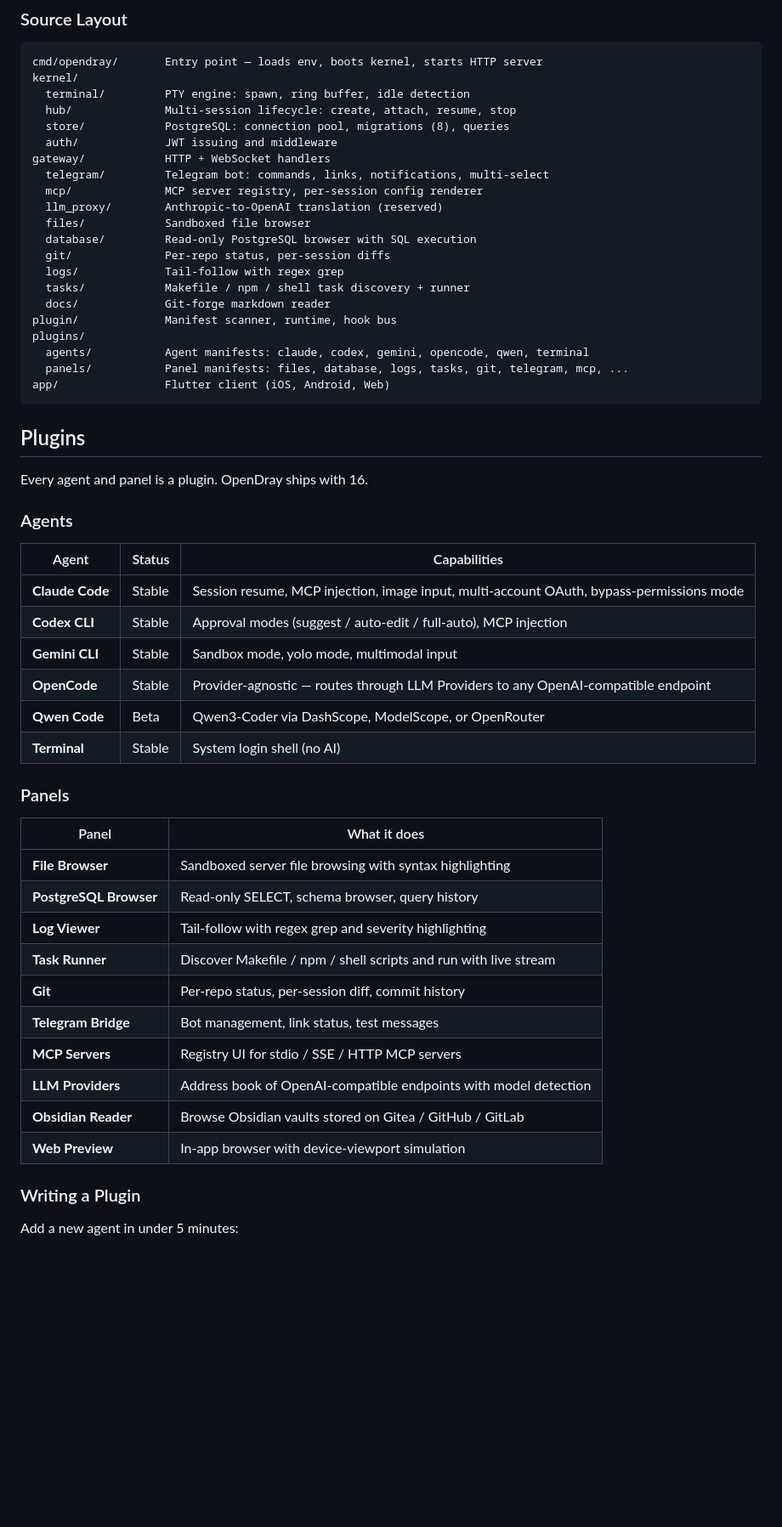
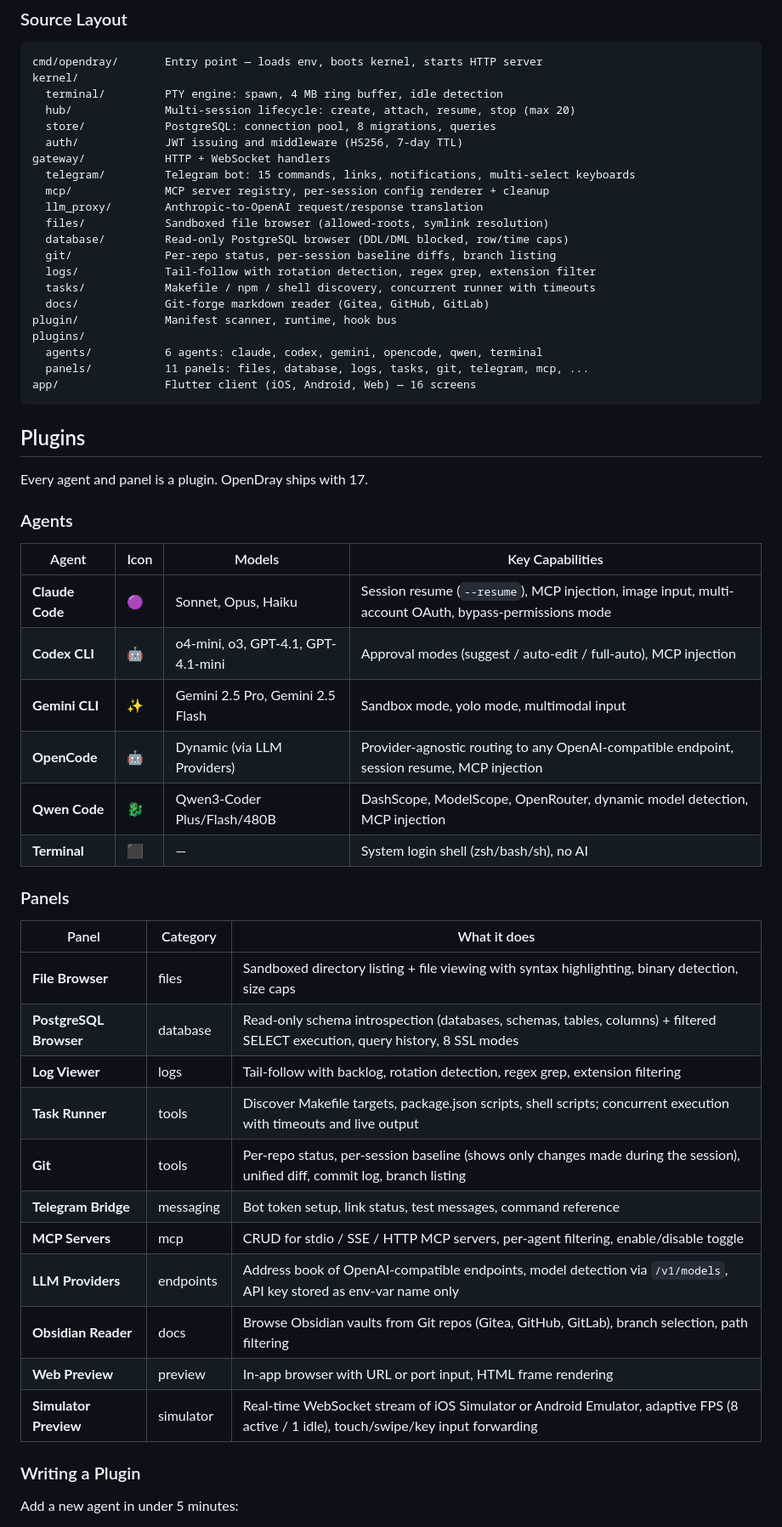
Before and after one commit to Opendray/opendray, a Markdown page: README.md, the part around one of its changes. Shown at 85% size. Rendered like a GitHub page; blank space fills up the shorter version.

````diff
--- a/README.md
+++ b/README.md
@@ -128,56 +133,57 @@ graph TB
 ```
 cmd/opendray/       Entry point — loads env, boots kernel, starts HTTP server
 kernel/
-  terminal/         PTY engine: spawn, ring buffer, idle detection
-  hub/              Multi-session lifecycle: create, attach, resume, stop
-  store/            PostgreSQL: connection pool, migrations (8), queries
-  auth/             JWT issuing and middleware
+  terminal/         PTY engine: spawn, 4 MB ring buffer, idle detection
+  hub/              Multi-session lifecycle: create, attach, resume, stop (max 20)
+  store/            PostgreSQL: connection pool, 8 migrations, queries
+  auth/             JWT issuing and middleware (HS256, 7-day TTL)
 gateway/            HTTP + WebSocket handlers
-  telegram/         Telegram bot: commands, links, notifications, multi-select
-  mcp/              MCP server registry, per-session config renderer
-  llm_proxy/        Anthropic-to-OpenAI translation (reserved)
-  files/            Sandboxed file browser
-  database/         Read-only PostgreSQL browser with SQL execution
-  git/              Per-repo status, per-session diffs
-  logs/             Tail-follow with regex grep
-  tasks/            Makefile / npm / shell task discovery + runner
-  docs/             Git-forge markdown reader
+  telegram/         Telegram bot: 15 commands, links, notifications, multi-select keyboards
+  mcp/              MCP server registry, per-session config renderer + cleanup
+  llm_proxy/        Anthropic-to-OpenAI request/response translation
+  files/            Sandboxed file browser (allowed-roots, symlink resolution)
+  database/         Read-only PostgreSQL browser (DDL/DML blocked, row/time caps)
+  git/              Per-repo status, per-session baseline diffs, branch listing
+  logs/             Tail-follow with rotation detection, regex grep, extension filter
+  tasks/            Makefile / npm / shell discovery, concurrent runner with timeouts
+  docs/             Git-forge markdown reader (Gitea, GitHub, GitLab)
 plugin/             Manifest scanner, runtime, hook bus
 plugins/
-  agents/           Agent manifests: claude, codex, gemini, opencode, qwen, terminal
-  panels/           Panel manifests: files, database, logs, tasks, git, telegram, mcp, ...
-app/                Flutter client (iOS, Android, Web)
+  agents/           6 agents: claude, codex, gemini, opencode, qwen, terminal
+  panels/           11 panels: files, database, logs, tasks, git, telegram, mcp, ...
+app/                Flutter client (iOS, Android, Web) — 16 screens
 ```
 
 ## Plugins
 
-Every agent and panel is a plugin. OpenDray ships with 16.
+Every agent and panel is a plugin. OpenDray ships with 17.
 
 ### Agents
 
-| Agent | Status | Capabilities |
-|---|---|---|
-| **Claude Code** | Stable | Session resume, MCP injection, image input, multi-account OAuth, bypass-permissions mode |
-| **Codex CLI** | Stable | Approval modes (suggest / auto-edit / full-auto), MCP injection |
-| **Gemini CLI** | Stable | Sandbox mode, yolo mode, multimodal input |
-| **OpenCode** | Stable | Provider-agnostic &mdash; routes through LLM Providers to any OpenAI-compatible endpoint |
-| **Qwen Code** | Beta | Qwen3-Coder via DashScope, ModelScope, or OpenRouter |
-| **Terminal** | Stable | System login shell (no AI) |
+| Agent | Icon | Models | Key Capabilities |
+|---|---|---|---|
+| **Claude Code** | 🟣 | Sonnet, Opus, Haiku | Session resume (`--resume`), MCP injection, image input, multi-account OAuth, bypass-permissions mode |
+| **Codex CLI** | 🤖 | o4-mini, o3, GPT-4.1, GPT-4.1-mini | Approval modes (suggest / auto-edit / full-auto), MCP injection |
+| **Gemini CLI** | ✨ | Gemini 2.5 Pro, Gemini 2.5 Flash | Sandbox mode, yolo mode, multimodal input |
+| **OpenCode** | 🤖 | Dynamic (via LLM Providers) | Provider-agnostic routing to any OpenAI-compatible endpoint, session resume, MCP injection |
+| **Qwen Code** | 🐉 | Qwen3-Coder Plus/Flash/480B | DashScope, ModelScope, OpenRouter, dynamic model detection, MCP injection |
+| **Terminal** | ⬛ | &mdash; | System login shell (zsh/bash/sh), no AI |
 
 ### Panels
 
-| Panel | What it does |
-|---|---|
-| **File Browser** | Sandboxed server file browsing with syntax highlighting |
-| **PostgreSQL Browser** | Read-only SELECT, schema browser, query history |
-| **Log Viewer** | Tail-follow with regex grep and severity highlighting |
-| **Task Runner** | Discover Makefile / npm / shell scripts and run with live stream |
-| **Git** | Per-repo status, per-session diff, commit history |
-| **Telegram Bridge** | Bot management, link status, test messages |
-| **MCP Servers** | Registry UI for stdio / SSE / HTTP MCP servers |
-| **LLM Providers** | Address book of OpenAI-compatible endpoints with model detection |
-| **Obsidian Reader** | Browse Obsidian vaults stored on Gitea / GitHub / GitLab |
-| **Web Preview** | In-app browser with device-viewport simulation |
+| Panel | Category | What it does |
+|---|---|---|
+| **File Browser** | files | Sandboxed directory listing + file viewing with syntax highlighting, binary detection, size caps |
+| **PostgreSQL Browser** | database | Read-only schema introspection (databases, schemas, tables, columns) + filtered SELECT execution, query history, 8 SSL modes |
+| **Log Viewer** | logs | Tail-follow with backlog, rotation detection, regex grep, extension filtering |
+| **Task Runner** | tools | Discover Makefile targets, package.json scripts, shell scripts; concurrent execution with timeouts and live output |
+| **Git** | tools | Per-repo status, per-session baseline (shows only changes made during the session), unified diff, commit log, branch listing |
+| **Telegram Bridge** | messaging | Bot token setup, link status, test messages, command reference |
+| **MCP Servers** | mcp | CRUD for stdio / SSE / HTTP MCP servers, per-agent filtering, enable/disable toggle |
+| **LLM Providers** | endpoints | Address book of OpenAI-compatible endpoints, model detection via `/v1/models`, API key stored as env-var name only |
+| **Obsidian Reader** | docs | Browse Obsidian vaults from Git repos (Gitea, GitHub, GitLab), branch selection, path filtering |
+| **Web Preview** | preview | In-app browser with URL or port input, HTML frame rendering |
+| **Simulator Preview** | simulator | Real-time WebSocket stream of iOS Simulator or Android Emulator, adaptive FPS (8 active / 1 idle), touch/swipe/key input forwarding |
 
 ### Writing a Plugin
 
````
Also changed, not shown: other parts of README.md (+49 -22 lines).
